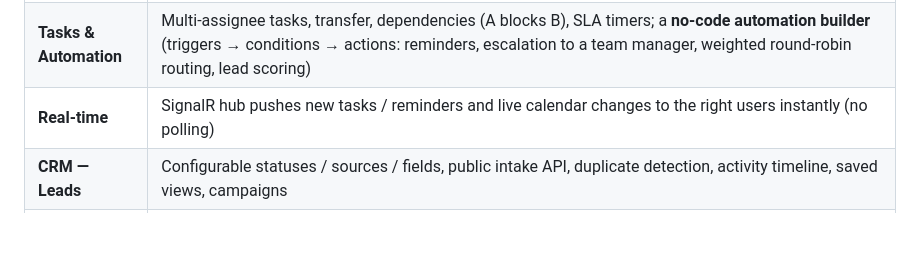
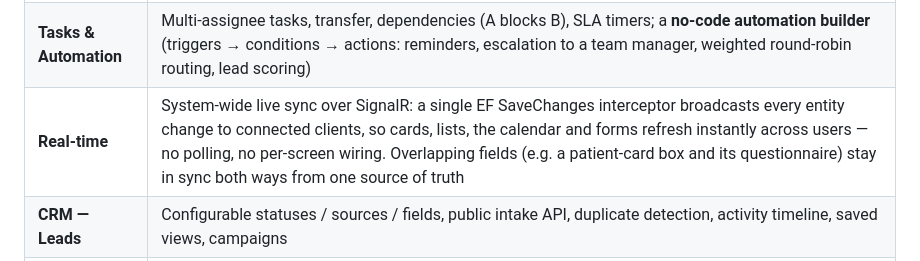
Before and after one commit to galasulin/clinic-crm, a Markdown page: README.md, the part around the change. Rendered like a GitHub page; blank space fills up the shorter version.

Commit message:
Showcase: system-wide real-time live sync + two-way field sync
Real-time now covers the whole app — one EF SaveChanges interceptor broadcasts every
entity change over SignalR so cards, lists, the calendar and forms refresh instantly
across users. Overlapping fields stay in sync both ways from one source of truth.

🤖 Generated with [Claude Code](https://claude.com/claude-code)

```diff
--- a/README.md
+++ b/README.md
@@ -37,7 +37,7 @@ Clean Architecture split into **Api / Core / Infrastructure**, a React SPA on to
 | **Patients** | Full medical record, visits, collapsible intake sections, smart questionnaires, mailing-consent & referral panels |
 | **Scheduling** | Multi-clinic / rooms / practitioners; daily / weekly (per-therapist) / monthly views; **live updates across users**; per-branch work hours + one-off exceptions; drag-move & drag-resize of appointments **and** blocks; visual allocations defined on the grid; preliminary-check (PTA) columns with computed arrival time; recurring series; **waitlist**; **two-way SMS** confirm/cancel; full Excel export by practitioner & date range |
 | **Tasks & Automation** | Multi-assignee tasks, transfer, dependencies (A blocks B), SLA timers; a **no-code automation builder** (triggers → conditions → actions: reminders, escalation to a team manager, weighted round-robin routing, lead scoring) |
-| **Real-time** | SignalR hub pushes new tasks / reminders and live calendar changes to the right users instantly (no polling) |
+| **Real-time** | System-wide live sync over SignalR: a single EF SaveChanges interceptor broadcasts every entity change to connected clients, so cards, lists, the calendar and forms refresh instantly across users — no polling, no per-screen wiring. Overlapping fields (e.g. a patient-card box and its questionnaire) stay in sync both ways from one source of truth |
 | **CRM — Leads** | Configurable statuses / sources / fields, public intake API, duplicate detection, activity timeline, saved views, campaigns |
 | **Business Partners** | Unified ERP-style card (customer / supplier / lead), lead→customer conversion, price lists & discounts |
 | **Finance** | Procurement cycle + supplier A/P balance |
```
